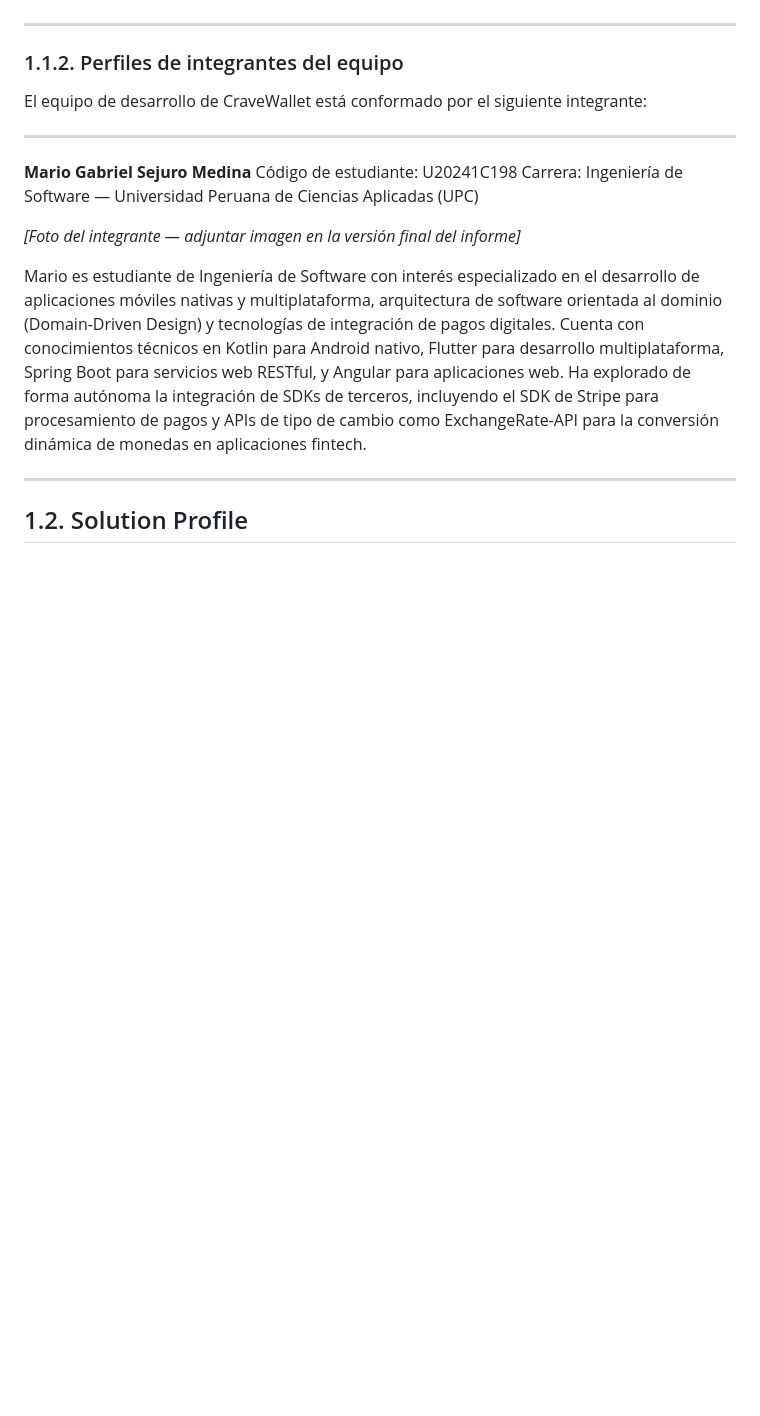
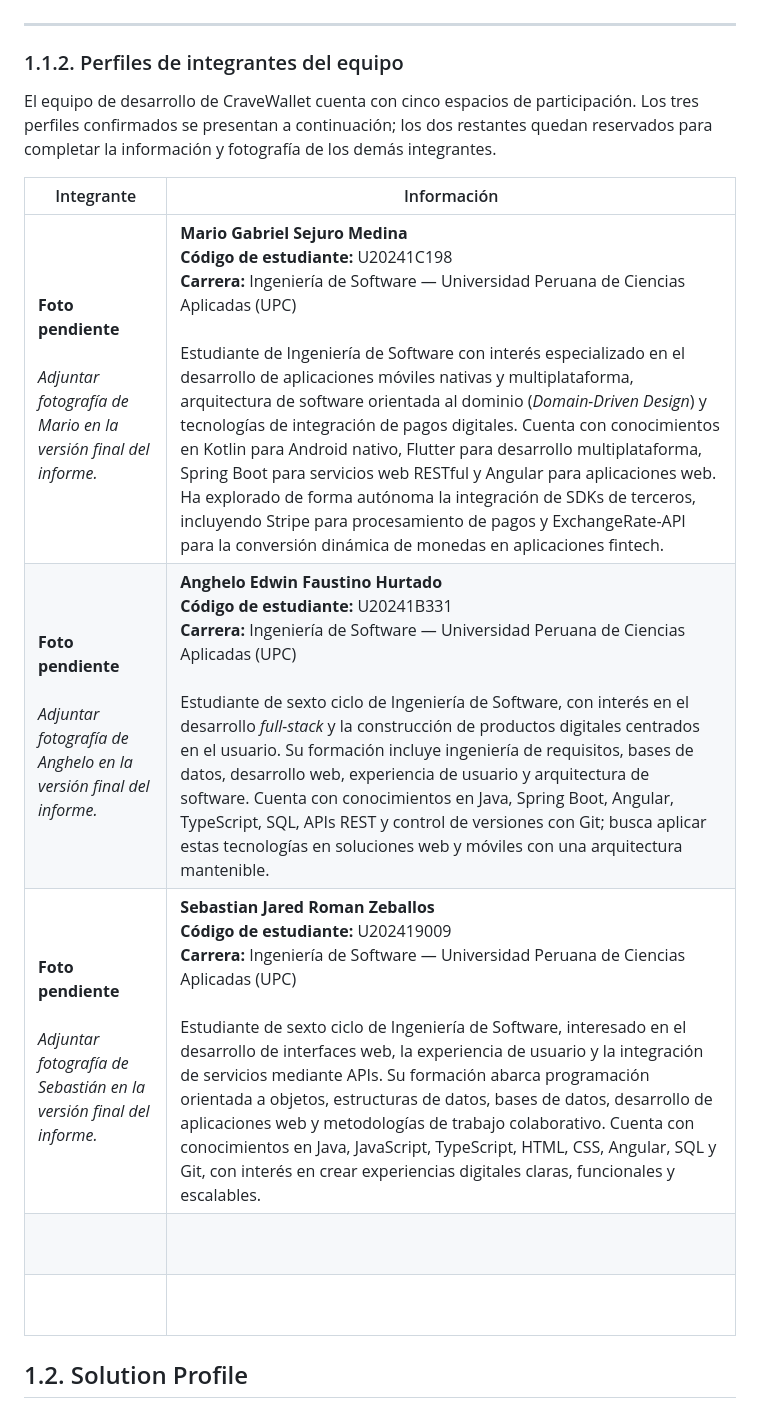
Before and after one commit to 1ACC0238-2620-4950-Gastify-CraveWallet/CraveWallet-Report, a Markdown page: docs/chapter_1.md, the part around the change. Drawn GitHub-style; blank space fills up the shorter version.

Commit message:
docs(chapter-1): add team member profile table

```diff
--- a/docs/chapter_1.md
+++ b/docs/chapter_1.md
@@ -22,19 +22,15 @@ Los valores fundacionales de Gastify son: **transparencia financiera**, **diseñ
 
 ### 1.1.2. Perfiles de integrantes del equipo
 
-El equipo de desarrollo de CraveWallet está conformado por el siguiente integrante:
+El equipo de desarrollo de CraveWallet cuenta con cinco espacios de participación. Los tres perfiles confirmados se presentan a continuación; los dos restantes quedan reservados para completar la información y fotografía de los demás integrantes.
 
----
-
-**Mario Gabriel Sejuro Medina**
-Código de estudiante: U20241C198
-Carrera: Ingeniería de Software — Universidad Peruana de Ciencias Aplicadas (UPC)
-
-*[Foto del integrante — adjuntar imagen en la versión final del informe]*
-
-Mario es estudiante de Ingeniería de Software con interés especializado en el desarrollo de aplicaciones móviles nativas y multiplataforma, arquitectura de software orientada al dominio (Domain-Driven Design) y tecnologías de integración de pagos digitales. Cuenta con conocimientos técnicos en Kotlin para Android nativo, Flutter para desarrollo multiplataforma, Spring Boot para servicios web RESTful, y Angular para aplicaciones web. Ha explorado de forma autónoma la integración de SDKs de terceros, incluyendo el SDK de Stripe para procesamiento de pagos y APIs de tipo de cambio como ExchangeRate-API para la conversión dinámica de monedas en aplicaciones fintech.
-
----
+| Integrante | Información |
+| --- | --- |
+| **Foto pendiente**<br><br>*Adjuntar fotografía de Mario en la versión final del informe.* | **Mario Gabriel Sejuro Medina**<br>**Código de estudiante:** U20241C198<br>**Carrera:** Ingeniería de Software — Universidad Peruana de Ciencias Aplicadas (UPC)<br><br>Estudiante de Ingeniería de Software con interés especializado en el desarrollo de aplicaciones móviles nativas y multiplataforma, arquitectura de software orientada al dominio (*Domain-Driven Design*) y tecnologías de integración de pagos digitales. Cuenta con conocimientos en Kotlin para Android nativo, Flutter para desarrollo multiplataforma, Spring Boot para servicios web RESTful y Angular para aplicaciones web. Ha explorado de forma autónoma la integración de SDKs de terceros, incluyendo Stripe para procesamiento de pagos y ExchangeRate-API para la conversión dinámica de monedas en aplicaciones fintech. |
+| **Foto pendiente**<br><br>*Adjuntar fotografía de Anghelo en la versión final del informe.* | **Anghelo Edwin Faustino Hurtado**<br>**Código de estudiante:** U20241B331<br>**Carrera:** Ingeniería de Software — Universidad Peruana de Ciencias Aplicadas (UPC)<br><br>Estudiante de sexto ciclo de Ingeniería de Software, con interés en el desarrollo *full-stack* y la construcción de productos digitales centrados en el usuario. Su formación incluye ingeniería de requisitos, bases de datos, desarrollo web, experiencia de usuario y arquitectura de software. Cuenta con conocimientos en Java, Spring Boot, Angular, TypeScript, SQL, APIs REST y control de versiones con Git; busca aplicar estas tecnologías en soluciones web y móviles con una arquitectura mantenible. |
+| **Foto pendiente**<br><br>*Adjuntar fotografía de Sebastián en la versión final del informe.* | **Sebastian Jared Roman Zeballos**<br>**Código de estudiante:** U202419009<br>**Carrera:** Ingeniería de Software — Universidad Peruana de Ciencias Aplicadas (UPC)<br><br>Estudiante de sexto ciclo de Ingeniería de Software, interesado en el desarrollo de interfaces web, la experiencia de usuario y la integración de servicios mediante APIs. Su formación abarca programación orientada a objetos, estructuras de datos, bases de datos, desarrollo de aplicaciones web y metodologías de trabajo colaborativo. Cuenta con conocimientos en Java, JavaScript, TypeScript, HTML, CSS, Angular, SQL y Git, con interés en crear experiencias digitales claras, funcionales y escalables. |
+| <br><br> | <br><br> |
+| <br><br> | <br><br> |
 
 ## 1.2. Solution Profile
 
```
